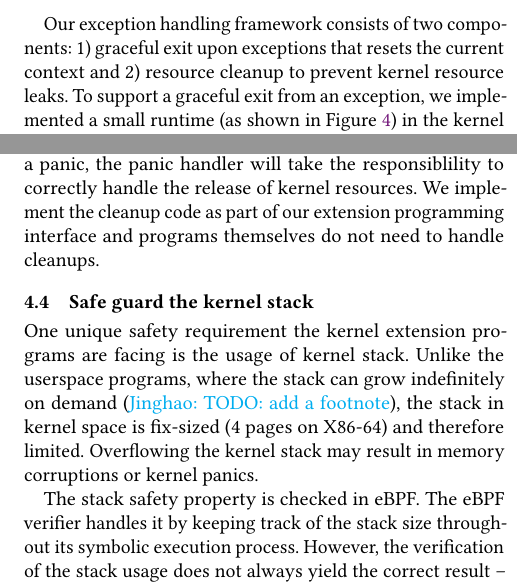
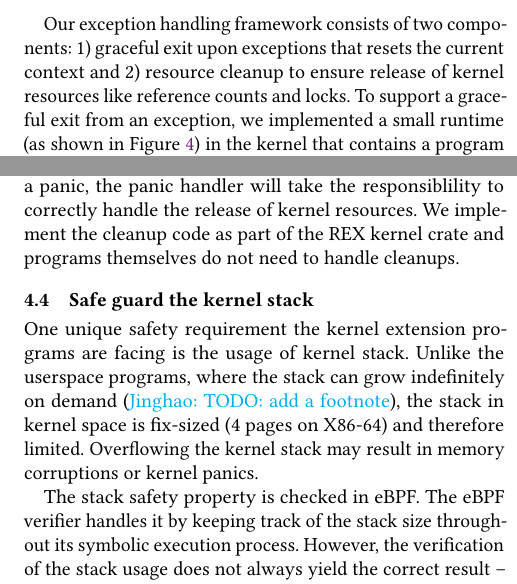
Before and after one commit to upgautamvt/publish-paper, a LaTeX paper (paper.tex, which reads principle.tex): two parts of the columns of page 6 of 7, joined at a grey line, cut so that both start at the same text. Compiled offline with pdfLaTeX.

Commit message:
s4.3
Signed-off-by: Jinghao Jia <jinghao7@illinois.edu>

```diff
--- a/principle.tex
+++ b/principle.tex
@@ -232,7 +232,7 @@ However, the Itanium ABI is not suitable for kernel extensions, making
 
 Our exception handling framework consists of two components: 1) graceful exit
     upon exceptions that resets the current context and 2) resource cleanup to
-    prevent kernel resource leaks.
+    ensure release of kernel resources like reference counts and locks.
 To support a graceful exit from an exception, we implemented a small runtime
     (as shown in Figure~\ref{fig:eh-overview}) in the kernel that contains a
     program dispatcher, a panic handler, and a landingpad function.
@@ -258,7 +258,7 @@ For these helper function calls, we record the allocated kernel resource during
     execution.
 Upon a panic, the panic handler will take the responsiblility to correctly
     handle the release of kernel resources.
-We implement the cleanup code as part of our extension programming interface
+We implement the cleanup code as part of the \projname{} kernel crate
     and programs themselves do not need to handle cleanups.
 
 \subsection{Safe guard the kernel stack}
```
